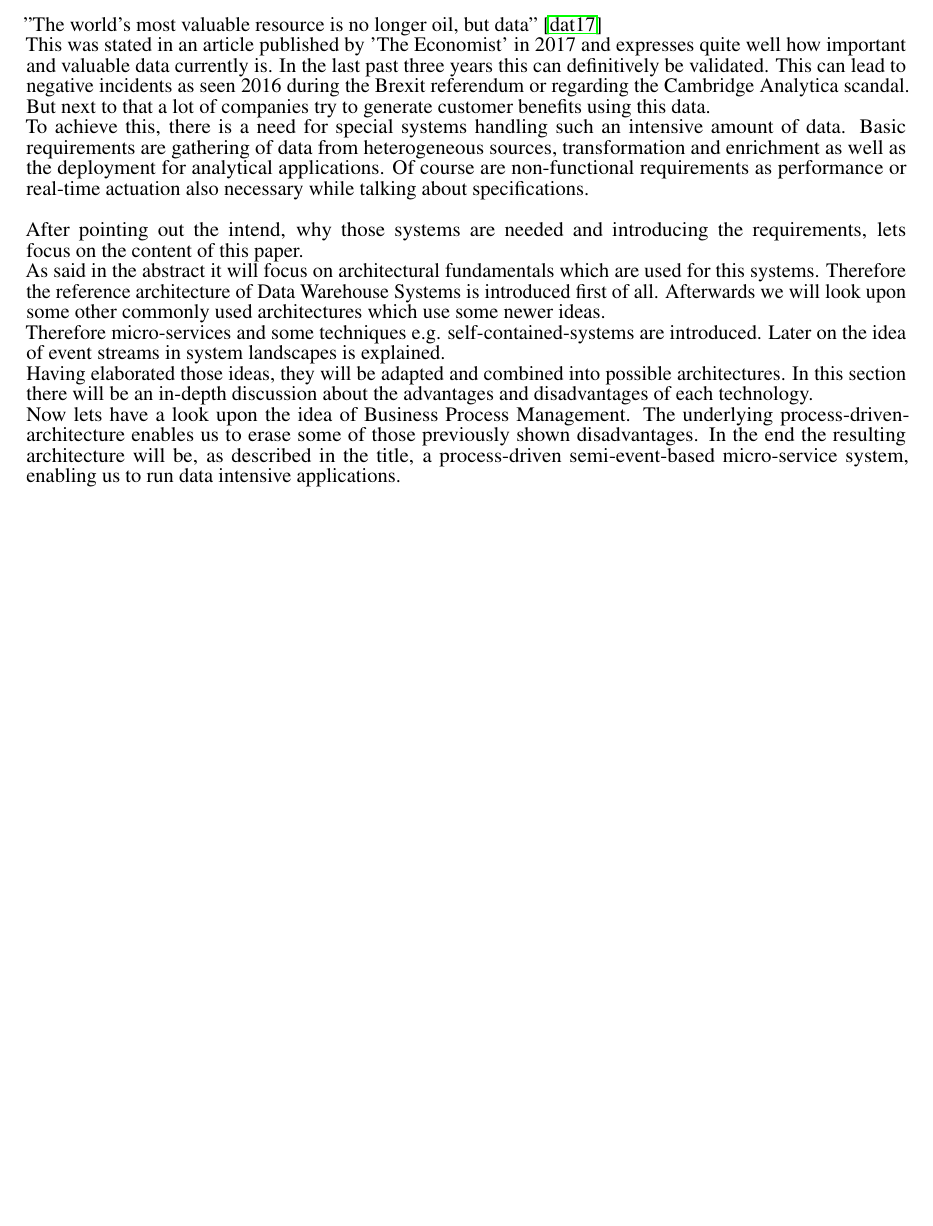
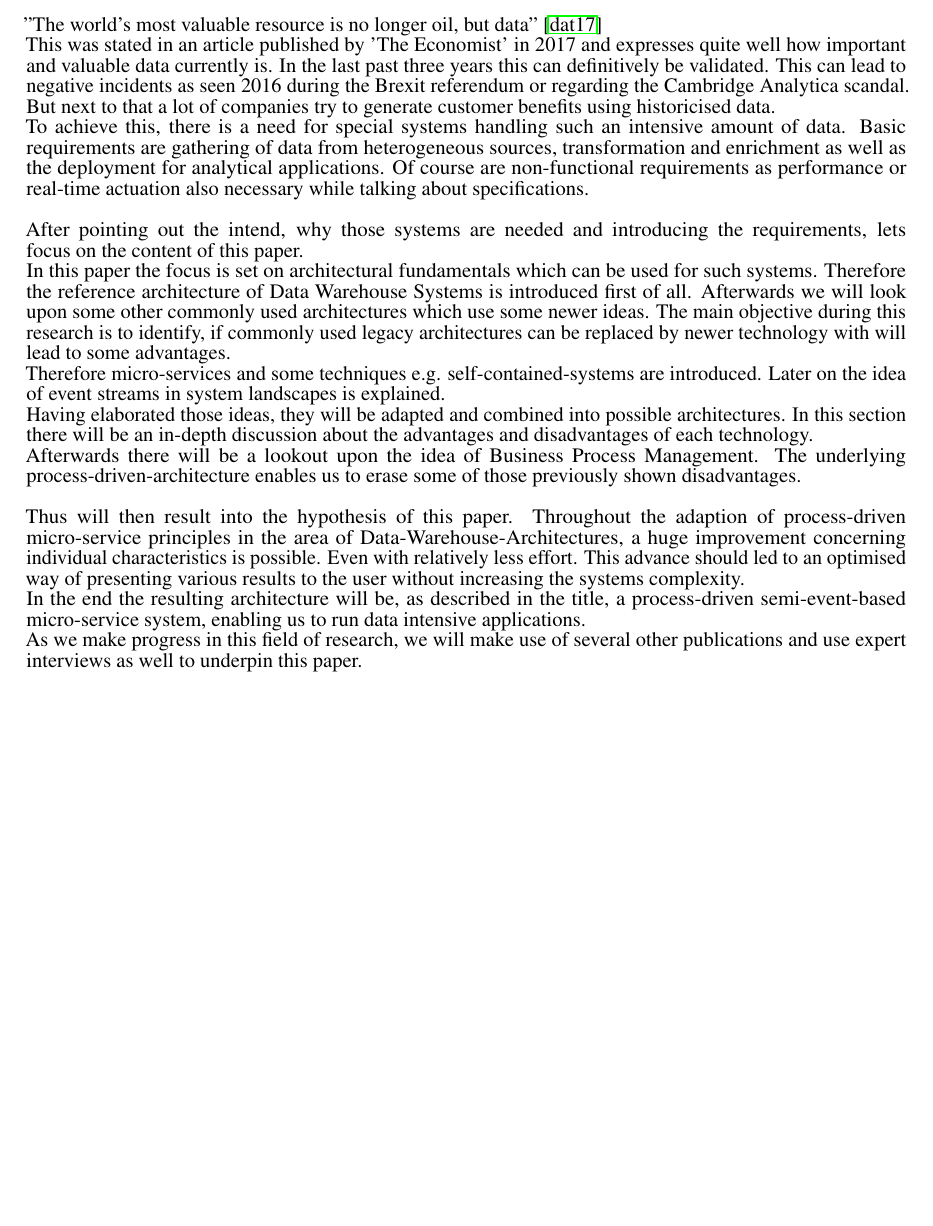
Before and after one commit to Hafflgav/datawarehouse-architectures-paper, a LaTeX document (main.tex, which reads 002Introduction.tex): part of page 4 of 12, cut so that both start at the same text, the shorter picture padded with empty space. Compiled offline with pdfLaTeX.

Commit message:
Adapted Introduction to fit the Exposé

```diff
--- a/002Introduction.tex
+++ b/002Introduction.tex
@@ -1,10 +1,16 @@
 \section{Introduction}
 ''The world’s most valuable resource is no longer oil, but data'' \cite{dataIsOil}\newline
-This was stated in an article published by 'The Economist' in 2017 and expresses quite well how important and valuable data currently is. In the last past three years this can definitively be validated. This can lead to negative incidents as seen 2016 during the Brexit referendum or regarding the Cambridge Analytica scandal. But next to that a lot of companies try to generate customer benefits using this data.\newline
+This was stated in an article published by 'The Economist' in 2017 and expresses quite well how important and valuable data currently is. In the last past three years this can definitively be validated. This can lead to negative incidents as seen 2016 during the Brexit referendum or regarding the Cambridge Analytica scandal. But next to that a lot of companies try to generate customer benefits using historicised data.\newline
 To achieve this, there is a need for special systems handling such an intensive amount of data. Basic requirements are gathering of data from heterogeneous sources, transformation and enrichment as well as the deployment for analytical applications. Of course are non-functional requirements as performance or real-time actuation also necessary while talking about specifications.\newline
 \\
 After pointing out the intend, why those systems are needed and introducing the requirements, lets focus on the content of this paper.\newline
-As said in the abstract it will focus on architectural fundamentals which are used for this systems. Therefore the reference architecture of Data Warehouse Systems is introduced first of all. Afterwards we will look upon some other commonly used architectures which use some newer ideas.\newline
+In this paper the focus is set on architectural fundamentals which can be used for such systems. Therefore the reference architecture of Data Warehouse Systems is introduced first of all. Afterwards we will look upon some other commonly used architectures which use some newer ideas.
+The main objective during this research is to identify, if commonly used legacy architectures can be replaced by newer technology with will lead to some advantages.
+\newline
 Therefore micro-services and some techniques e.g. self-contained-systems are introduced. Later on the idea of event streams in system landscapes is explained.\newline
 Having elaborated those ideas, they will be adapted and combined into possible architectures. In this section there will be an in-depth discussion about the advantages and disadvantages of each technology.\newline
-Now lets have a look upon the idea of Business Process Management. The underlying process-driven-architecture enables us to erase some of those previously shown disadvantages. In the end the resulting architecture will be, as described in the title, a process-driven semi-event-based micro-service system, enabling us to run data intensive applications.
+Afterwards there will be a lookout upon the idea of Business Process Management. The underlying process-driven-architecture enables us to erase some of those previously shown disadvantages.\newline
+\\
+Thus will then result into the hypothesis of this paper. Throughout the adaption of process-driven micro-service principles in the area of Data-Warehouse-Architectures, a huge improvement concerning individual characteristics is possible. Even with relatively less effort. This advance should led to an optimised way of presenting various results to the user without increasing the systems complexity.\newline
+In the end the resulting architecture will be, as described in the title, a process-driven semi-event-based micro-service system, enabling us to run data intensive applications. \newline
+As we make progress in this field of research, we will make use of several other publications and use expert interviews as well to underpin this paper.
```
